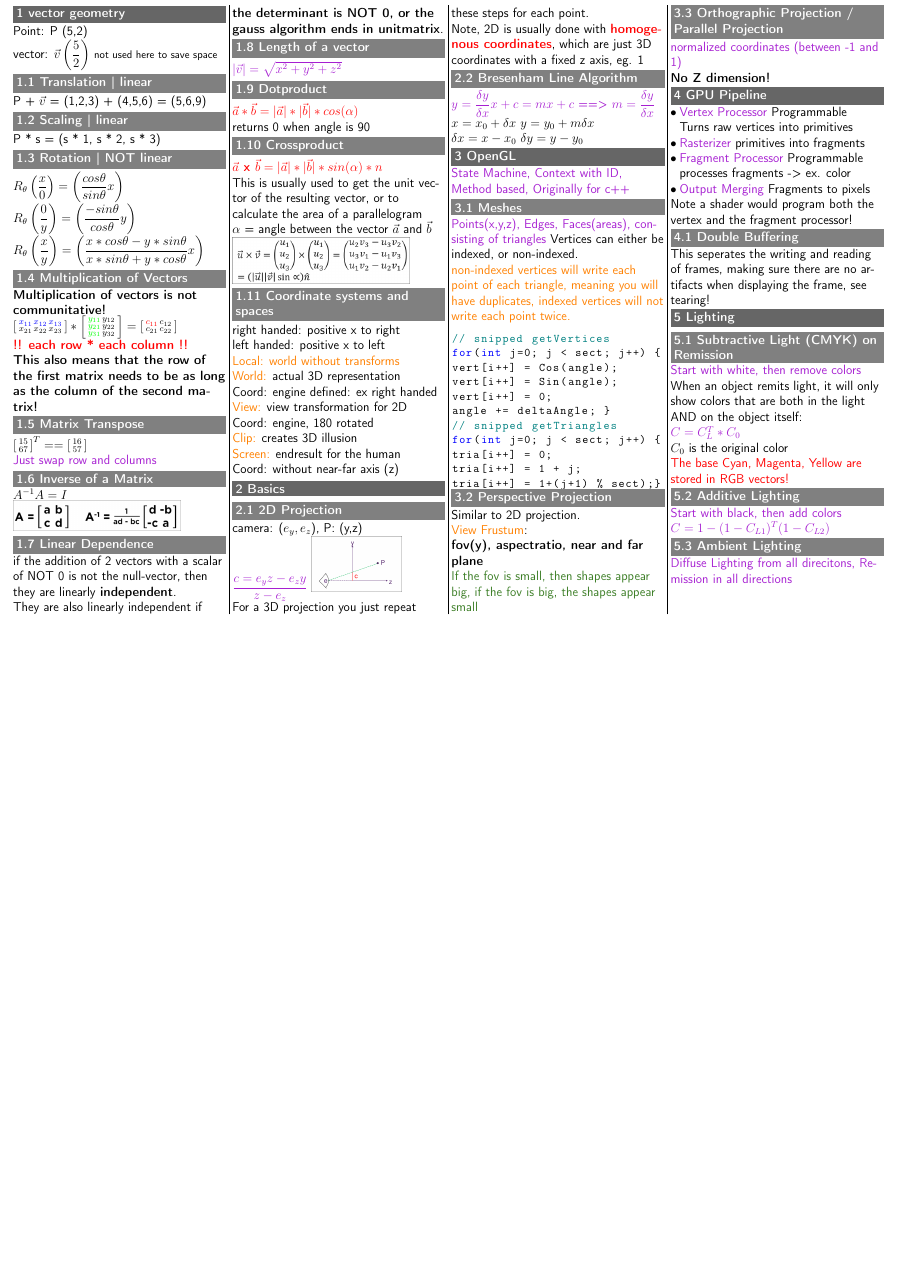
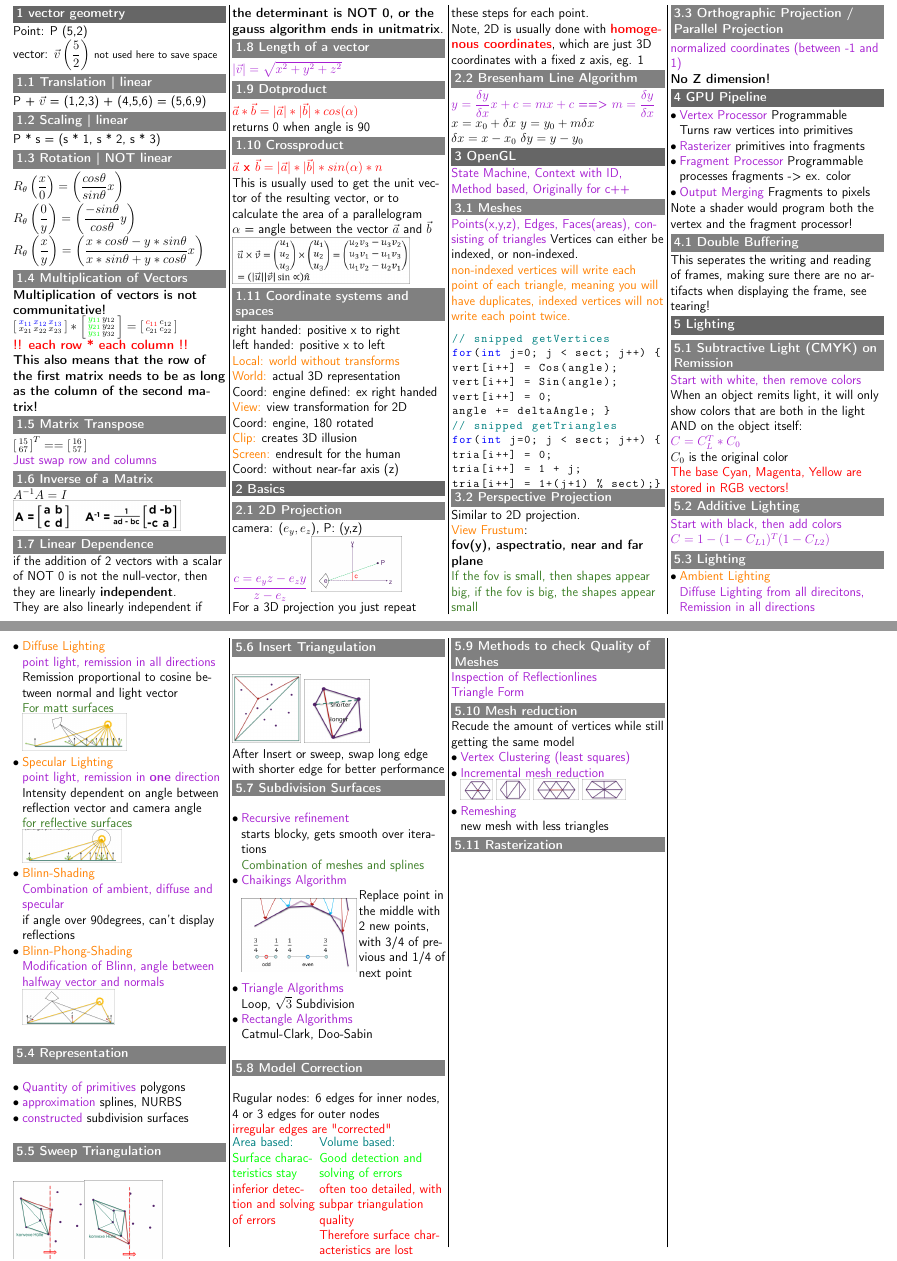
Before and after one commit to DashieTM/ost-3semester, a LaTeX problem sheet (exams/comgra.tex): part of the page before the commit and two parts of pages 1 and 2 of 2 after it, the two joined at a grey line, cut so that both start at the same text, the shorter picture padded with empty space. Compiled offline with pdfLaTeX.

Commit message:
exam comgra: CG6

```diff
--- a/exams/comgra.tex
+++ b/exams/comgra.tex
@@ -142,8 +142,96 @@ When an object remits light, it will only show colors that are both in the light
 \textcolor{purple}{Start with black, then add colors}\newline
 \textcolor{purple}{\(C = 1 - (1 - C_{L1} )^T (1 - C_{L2} )\)}
 
-\subsection{Ambient Lighting}
-\textcolor{purple}{Diffuse Lighting from all direcitons, Remission in all directions}
+\subsection{Lighting}
+\begin{itemize}
+\item \textcolor{orange}{Ambient Lighting}\newline
+\textcolor{purple}{Diffuse Lighting from all direcitons, Remission in all directions}\newline
+\item \textcolor{orange}{Diffuse Lighting}\newline
+\textcolor{purple}{point light, remission in all directions}\newline
+Remission proportional to cosine between normal and light vector\newline
+\textcolor{OliveGreen}{For matt surfaces}\newline
+\includegraphics[scale=0.2]{2022-12-28:11:46:29.png}
+\item \textcolor{orange}{Specular Lighting}\newline
+\textcolor{purple}{point light, remission in \textbf{one} direction}\newline
+Intensity dependent on angle between reflection vector and camera angle\newline
+\textcolor{OliveGreen}{for reflective surfaces}\newline
+\includegraphics[scale=0.2]{2022-12-28:11:46:39.png}
+\item \textcolor{orange}{Blinn-Shading}\newline
+  \textcolor{purple}{Combination of ambient, diffuse and specular}\newline
+  if angle over 90degrees, can't display reflections
+\item \textcolor{orange}{Blinn-Phong-Shading}\newline
+  \textcolor{purple}{Modification of Blinn, angle between halfway vector and normals}\newline
+  \includegraphics[scale=0.2]{2022-12-28:11:52:11.png}
+\end{itemize}
+
+\subsection{Representation}
+\begin{itemize}
+\item \textcolor{purple}{Quantity of primitives} polygons
+\item \textcolor{purple}{approximation} splines, NURBS
+\item \textcolor{purple}{constructed} subdivision surfaces
+\end{itemize}
+
+\subsection{Sweep Triangulation}
+\includegraphics[scale=0.3]{2022-10-19-03:21:54.png}\includegraphics[scale=0.3]{2022-10-19-03:22:00.png}\newline
+
+\subsection{Insert Triangulation}
+\includegraphics[scale=0.25]{2022-10-19-03:28:11.png}
+\includegraphics[scale=0.25]{2022-10-19-03:36:45.png}\newline
+After Insert or sweep, swap long edge with shorter edge for better performance\newline
+
+\subsection{Subdivision Surfaces}
+\begin{itemize}
+\item \textcolor{purple}{Recursive refinement}\newline
+starts blocky, gets smooth over iterations\newline
+\textcolor{OliveGreen}{Combination of meshes and splines}
+\item \textcolor{purple}{Chaikings Algorithm}\newline
+\minipg{
+\includegraphics[scale=0.35]{2022-12-28:02:16:51.png}
+}{
+Replace point in the middle with 2 new points, with 3/4 of previous and 1/4 of next point}[0.135,0.1]
+\item \textcolor{purple}{Triangle Algorithms}\newline
+  Loop, \(\sqrt{3}\) Subdivision
+\item \textcolor{purple}{Rectangle Algorithms}\newline
+  Catmul-Clark, Doo-Sabin
+\end{itemize}
+
+\subsection{Model Correction}
+Rugular nodes: 6 edges for inner nodes, 4 or 3 edges for outer nodes\newline
+\textcolor{red}{irregular edges are "corrected"}
+\minipg{
+\textcolor{teal}{Area based:}\newline
+\textcolor{green}{ Surface characteristics stay}\newline
+\textcolor{red}{ inferior detection and solving of errors }\newline
+\, \newline
+\, \newline
+}{
+\textcolor{teal}{Volume based:}\newline
+\textcolor{green}{ Good detection and solving of errors}\newline
+\textcolor{red}{ often too detailed, with subpar triangulation quality\newline
+Therefore surface characteristics are lost}
+}[0.1,0.15]\\
+
+\subsection{Methods to check Quality of Meshes}
+\textcolor{purple}{Inspection of Reflectionlines}\newline
+\textcolor{purple}{Triangle Form}
+
+\subsection{Mesh reduction}
+Recude the amount of vertices while still getting the same model
+\begin{itemize}
+\item \textcolor{purple}{Vertex Clustering (least squares)}
+\item \textcolor{purple}{Incremental mesh reduction}\newline
+\includegraphics[scale=0.2]{2022-12-28:04:47:14.png}
+\includegraphics[scale=0.2]{2022-12-28:04:47:17.png}
+\includegraphics[scale=0.2]{2022-12-28:04:49:44.png}
+\includegraphics[scale=0.2]{2022-12-28:04:49:47.png}
+\item \textcolor{purple}{Remeshing}\newline
+new mesh with less triangles
+\end{itemize}
+
+\subsection{Rasterization}
+
+
+
 
 \end{multicols*}
 \end{document}
```
Also changed, not shown: Screenshots/2022-12-28:02:16:51.png (added), Screenshots/2022-12-28:04:47:14.png (added), Screenshots/2022-12-28:04:47:17.png (added), Screenshots/2022-12-28:04:49:44.png (added), Screenshots/2022-12-28:04:49:47.png (added), Screenshots/2022-12-28:11:46:29.png (added), Screenshots/2022-12-28:11:46:39.png (added), Screenshots/2022-12-28:11:52:11.png (added).
